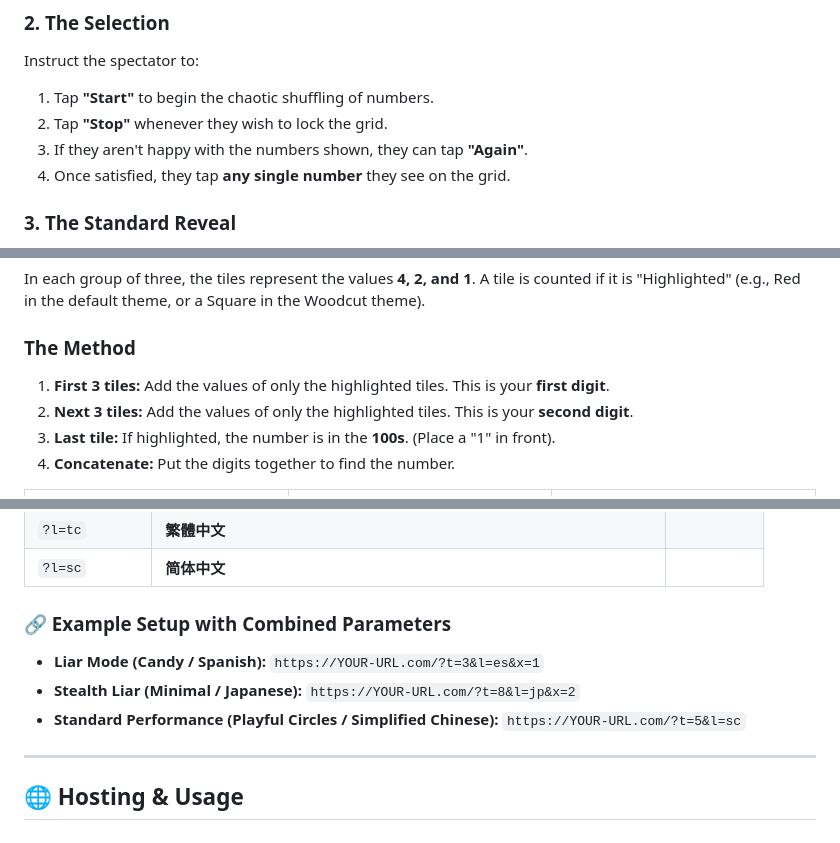
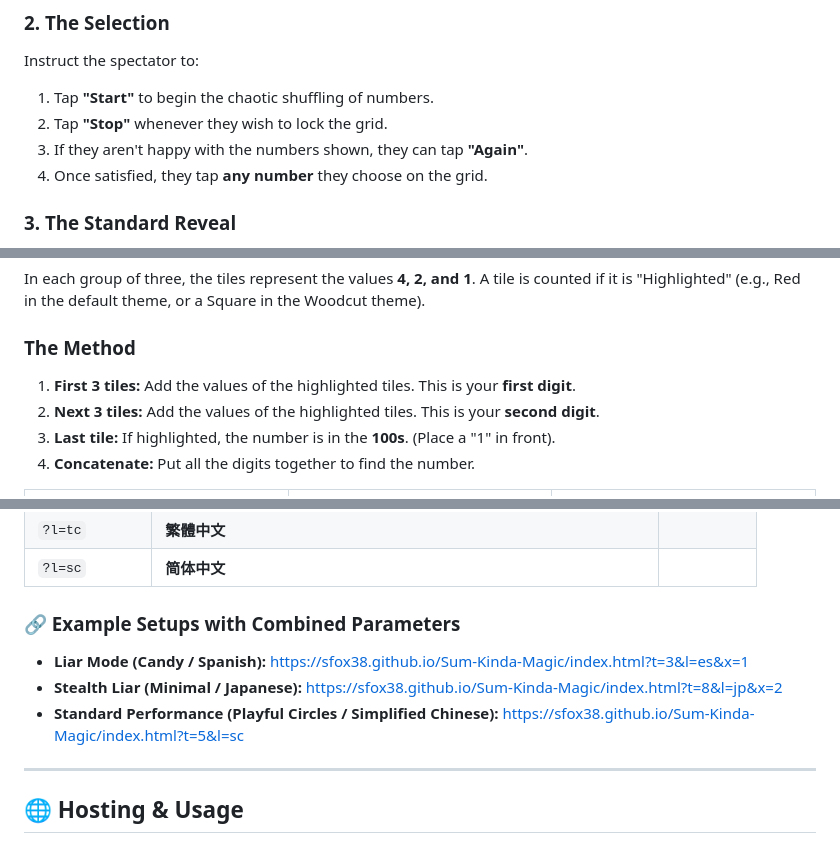
Before and after one commit to sfox38/Sum-Kinda-Magic, a Markdown page: README.md, 3 parts joined by grey strips. Drawn GitHub-style.

```diff
--- a/README.md
+++ b/README.md
@@ -44,7 +44,7 @@ Instruct the spectator to:
 1.  Tap **"Start"** to begin the chaotic shuffling of numbers.
 2.  Tap **"Stop"** whenever they wish to lock the grid.
 3.  If they aren't happy with the numbers shown, they can tap **"Again"**.
-4.  Once satisfied, they tap **any single number** they see on the grid.
+4.  Once satisfied, they tap **any number** they choose on the grid.
 
 ### 3. The Standard Reveal
 Ask the spectator to focus on their chosen number. To "transmit" the value to you, ask them to read the colors (or shapes) of the 7 tiles in their row from left to right. Even without seeing the screen, you can successfully reveal the chosen number.
@@ -63,10 +63,10 @@ In your mind, split the row of 7 tiles into two groups of three, plus one extra
 In each group of three, the tiles represent the values **4, 2, and 1**. A tile is counted if it is "Highlighted" (e.g., Red in the default theme, or a Square in the Woodcut theme).
 
 ### The Method
-1.  **First 3 tiles:** Add the values of only the highlighted tiles. This is your **first digit**.
-2.  **Next 3 tiles:** Add the values of only the highlighted tiles. This is your **second digit**.
+1.  **First 3 tiles:** Add the values of the highlighted tiles. This is your **first digit**.
+2.  **Next 3 tiles:** Add the values of the highlighted tiles. This is your **second digit**.
 3.  **Last tile:** If highlighted, the number is in the **100s**. (Place a "1" in front).
-4.  **Concatenate:** Put the digits together to find the number.
+4.  **Concatenate:** Put all the digits together to find the number.
 
 <table border="0" width="100%">
   <tr>
@@ -113,10 +113,10 @@ Customize your performance by adding parameters to your link. Use `?` for the fi
 | `?l=tc` | **繁體中文** | |
 | `?l=sc` | **简体中文** | |
 
-### 🔗 Example Setup with Combined Parameters
-* **Liar Mode (Candy / Spanish):** `https://YOUR-URL.com/?t=3&l=es&x=1`
-* **Stealth Liar (Minimal / Japanese):** `https://YOUR-URL.com/?t=8&l=jp&x=2`
-* **Standard Performance (Playful Circles / Simplified Chinese):** `https://YOUR-URL.com/?t=5&l=sc`
+### 🔗 Example Setups with Combined Parameters
+* **Liar Mode (Candy / Spanish):** [https://sfox38.github.io/Sum-Kinda-Magic/index.html?t=3&l=es&x=1](https://sfox38.github.io/Sum-Kinda-Magic/index.html?t=3&l=es&x=1)
+* **Stealth Liar (Minimal / Japanese):** [https://sfox38.github.io/Sum-Kinda-Magic/index.html?t=8&l=jp&x=2](https://sfox38.github.io/Sum-Kinda-Magic/index.html?t=8&l=jp&x=2)
+* **Standard Performance (Playful Circles / Simplified Chinese):** [https://sfox38.github.io/Sum-Kinda-Magic/index.html?t=5&l=sc](https://sfox38.github.io/Sum-Kinda-Magic/index.html?t=5&l=sc)
 
 ---
 
```
Also changed, not shown: other parts of README.md (+2 -2 lines).
